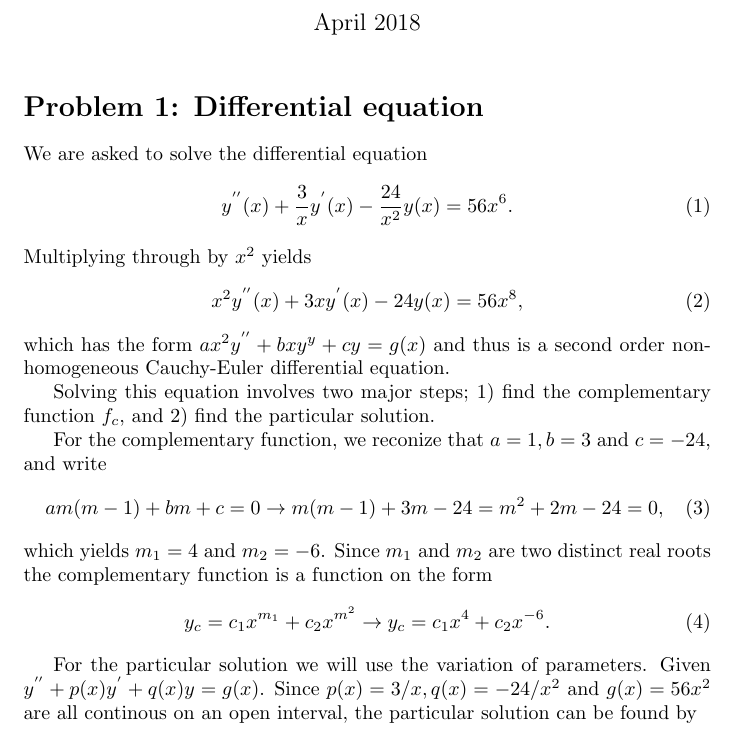
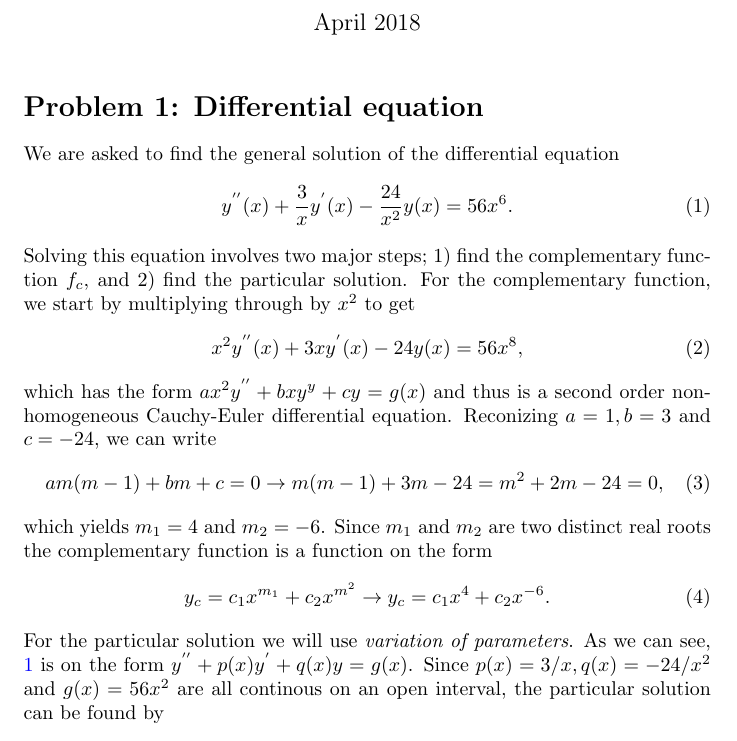
Before and after one commit to peperatzi/FYS3140, a LaTeX problem sheet (homeexam.tex): part of page 1 of 3, cut so that both start at the same text. Compiled offline with pdfLaTeX.

Commit message:
Fixed some details on problem 1.

```diff
--- a/homeexam.tex
+++ b/homeexam.tex
@@ -63,20 +63,17 @@
 
 \section*{Problem 1: Differential equation}
 
-
-We are asked to solve the differential equation
+We are asked to find the general solution of the differential equation
 \begin{equation}
-y^{''}(x) + \frac{3}{x}y^{'}(x) - \frac{24}{x^2}y(x) = 56x^6.
+y^{''}(x) + \frac{3}{x}y^{'}(x) - \frac{24}{x^2}y(x) = 56x^6. \label{diff_eq_to_solve}
 \end{equation}
-Multiplying through by $x^2$ yields
+Solving this equation involves two major steps; 1) find the complementary function $f_c$, and 2) find the particular solution.
+For the complementary function, we start by multiplying through by $x^2$ to get
 \begin{equation}
 x^2y^{''}(x) + 3xy^{'}(x) - 24y(x) = 56x^8,
 \end{equation}
 which has the form $ax^2y^{''} + bxy^{y} + cy = g(x)$ and thus is a second order non-homogeneous Cauchy-Euler differential equation.
-
-Solving this equation involves two major steps; 1) find the complementary function $f_c$, and 2) find the particular solution.
-
-For the complementary function, we reconize that $a = 1, b = 3$ and $c = -24$, and write
+Reconizing $a = 1, b = 3$ and $c = -24$, we can write
 \begin{equation}
 am(m-1) + bm + c = 0 \rightarrow m(m-1) + 3m -24 = m^2 + 2m -24 = 0,
 \end{equation}
@@ -84,8 +81,7 @@ which yields $m_1 = 4$ and $m_2 = -6$. Since $m_1$ and $m_2$ are two distinct re
 \begin{equation}
 y_c = c_1x^{m_1} + c_2x^{m^2} \rightarrow y_c = c_1x^{4} + c_2x^{-6}.
 \end{equation}
-
-For the particular solution we will use the variation of parameters. Given $y^{''} + p(x)y^{'} + q(x)y = g(x)$. Since $p(x) = 3/x, q(x) = -24/x^2$ and $g(x) = 56x^2$ are all continous on an open interval, the particular solution can be found by
+For the particular solution we will use \textit{variation of parameters}. As we can see, \ref{diff_eq_to_solve} is on the form $y^{''} + p(x)y^{'} + q(x)y = g(x)$. Since $p(x) = 3/x, q(x) = -24/x^2$ and $g(x) = 56x^2$ are all continous on an open interval, the particular solution can be found by
 \begin{equation}
 Y_p = -y_1\int \frac{y_2g(x)}{W(y_1,y_2)}dx + y_2\int \frac{y_1g(x)}{W(y_1, y_2)}dx,
 \end{equation}
```
Also changed, not shown: homeexam.pdf, homeexam.tex (1 more changed lines), 2 other files.
